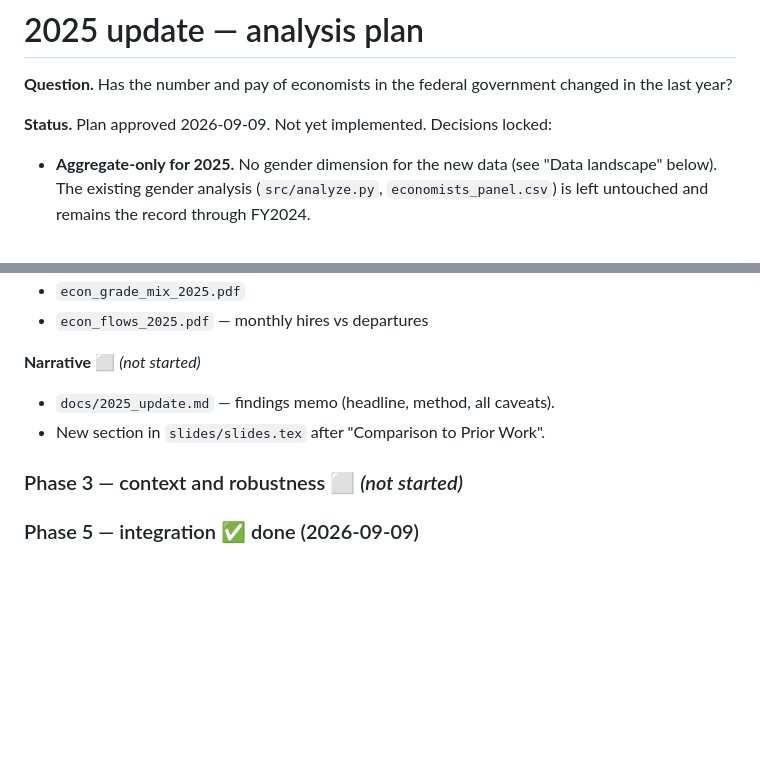
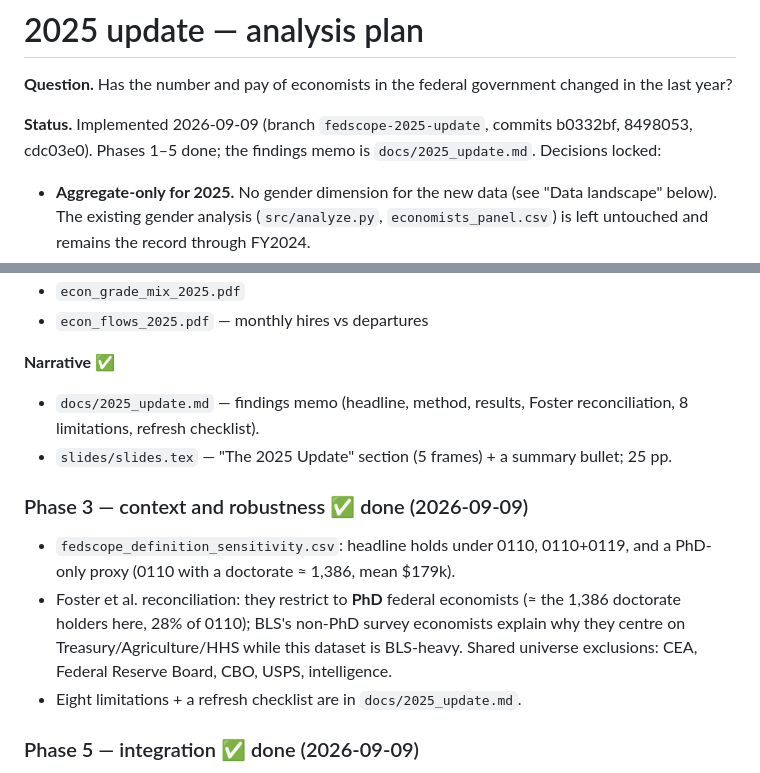
Before and after one commit to dismalscientist86/economist_pay, a Markdown page: docs/2025_update_plan.md, 2 parts joined by grey strips. Rendered like a GitHub page; blank space fills up the shorter version.

Commit message:
Mark 2025 update plan complete
Co-Authored-By: Claude Sonnet 5 <noreply@anthropic.com>

```diff
--- a/docs/2025_update_plan.md
+++ b/docs/2025_update_plan.md
@@ -3,7 +3,9 @@
 **Question.** Has the number and pay of economists in the federal government changed in the
 last year?
 
-**Status.** Plan approved 2026-09-09. Not yet implemented. Decisions locked:
+**Status.** Implemented 2026-09-09 (branch `fedscope-2025-update`, commits b0332bf,
+8498053, cdc03e0). Phases 1–5 done; the findings memo is `docs/2025_update.md`.
+Decisions locked:
 
 - **Aggregate-only for 2025.** No gender dimension for the new data (see "Data landscape"
   below). The existing gender analysis (`src/analyze.py`, `economists_panel.csv`) is left
@@ -193,11 +195,20 @@ Original plan for reference:
 - `econ_grade_mix_2025.pdf`
 - `econ_flows_2025.pdf` — monthly hires vs departures
 
-**Narrative** ⬜ *(not started)*
-- `docs/2025_update.md` — findings memo (headline, method, all caveats).
-- New section in `slides/slides.tex` after "Comparison to Prior Work".
+**Narrative** ✅
+- `docs/2025_update.md` — findings memo (headline, method, results, Foster reconciliation,
+  8 limitations, refresh checklist).
+- `slides/slides.tex` — "The 2025 Update" section (5 frames) + a summary bullet; 25 pp.
 
-### Phase 3 — context and robustness ⬜ *(not started)*
+### Phase 3 — context and robustness ✅ done (2026-09-09)
+
+- `fedscope_definition_sensitivity.csv`: headline holds under 0110, 0110+0119, and a
+  PhD-only proxy (0110 with a doctorate ≈ 1,386, mean $179k).
+- Foster et al. reconciliation: they restrict to **PhD** federal economists (≈ the 1,386
+  doctorate holders here, 28% of 0110); BLS's non-PhD survey economists explain why they
+  centre on Treasury/Agriculture/HHS while this dataset is BLS-heavy. Shared universe
+  exclusions: CEA, Federal Reserve Board, CBO, USPS, intelligence.
+- Eight limitations + a refresh checklist are in `docs/2025_update.md`.
 
 ### Phase 5 — integration ✅ done (2026-09-09)
 
```
